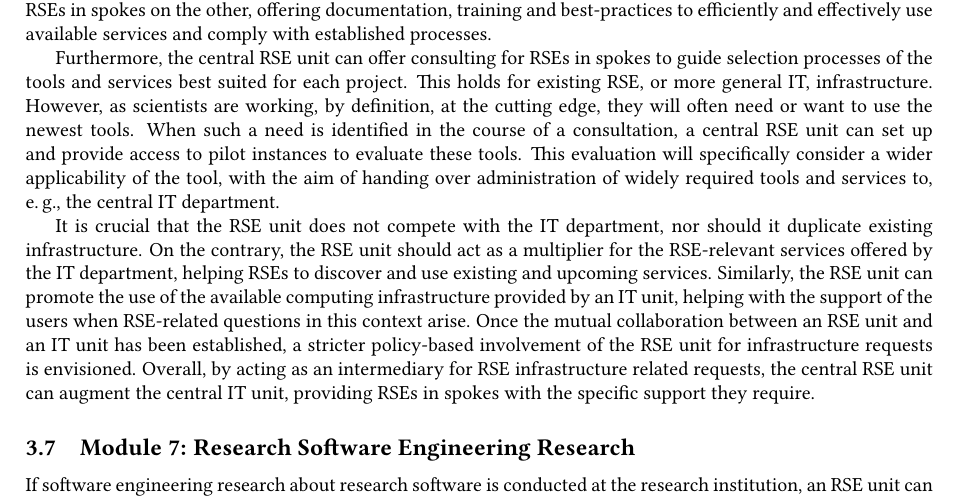
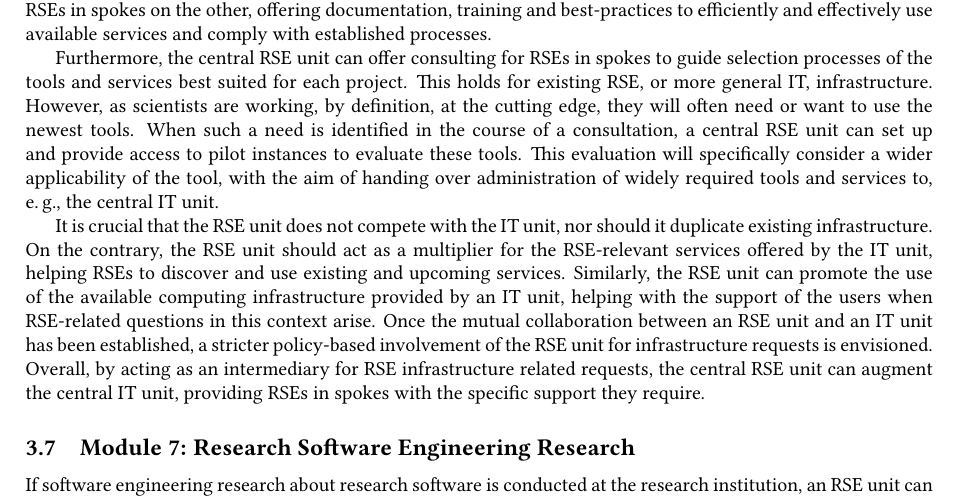
Before and after one commit to DE-RSE/2023_paper-RSE-groups, a LaTeX document (paper.tex): part of page 7 of 14, cut so that both start at the same text. Compiled offline with pdfLaTeX; a LaTeX package or settings file that is missing is left out.

```diff
--- a/paper.tex
+++ b/paper.tex
@@ -422,10 +422,10 @@
 This holds for existing RSE, or more general IT, infrastructure.
 However, as scientists are working, by definition, at the cutting edge, they will often need or want to use the newest tools.
 When such a need is identified in the course of a consultation, a central RSE unit can set up and provide access to pilot instances to evaluate these tools.
-This evaluation will specifically consider a wider applicability of the tool, with the aim of handing over administration of widely required tools and services to, \eg{}, the central IT department.
+This evaluation will specifically consider a wider applicability of the tool, with the aim of handing over administration of widely required tools and services to, \eg{}, the central IT unit.
 
-It is crucial that the RSE unit does not compete with the IT department, nor should it duplicate existing infrastructure.
-On the contrary, the RSE unit should act as a multiplier for the RSE-relevant services offered by the IT department, helping RSEs to discover and use existing and upcoming services.
+It is crucial that the RSE unit does not compete with the IT unit, nor should it duplicate existing infrastructure.
+On the contrary, the RSE unit should act as a multiplier for the RSE-relevant services offered by the IT unit, helping RSEs to discover and use existing and upcoming services.
 Similarly, the RSE unit can promote the use of the available computing infrastructure provided by an IT unit, helping with the support of the users when RSE-related questions in this context arise.
 Once the mutual collaboration between an RSE unit and an IT unit has been established, a stricter policy-based involvement of the RSE unit for infrastructure requests is envisioned.
 Overall, by acting as an intermediary for RSE infrastructure related requests, the central RSE unit can augment the central IT unit, providing RSEs in spokes with the specific support they require.
```
